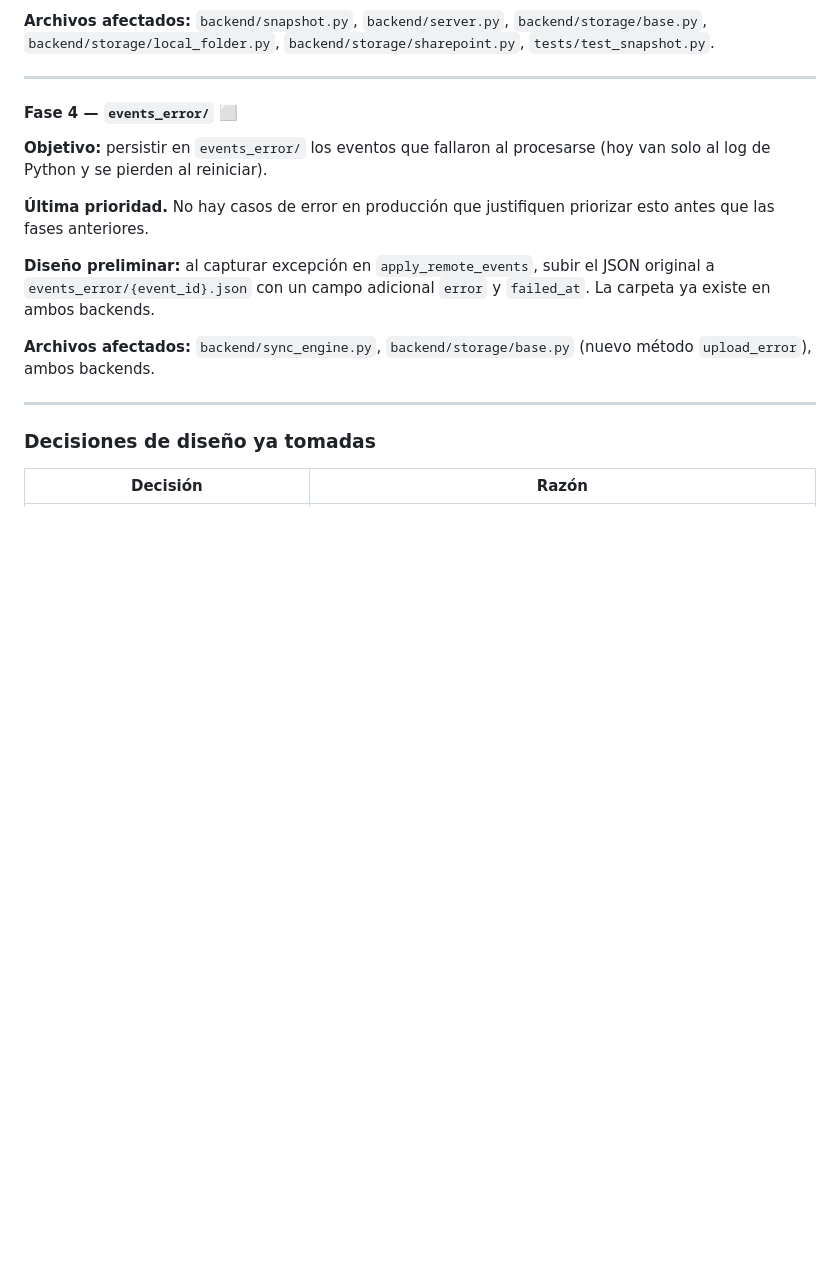
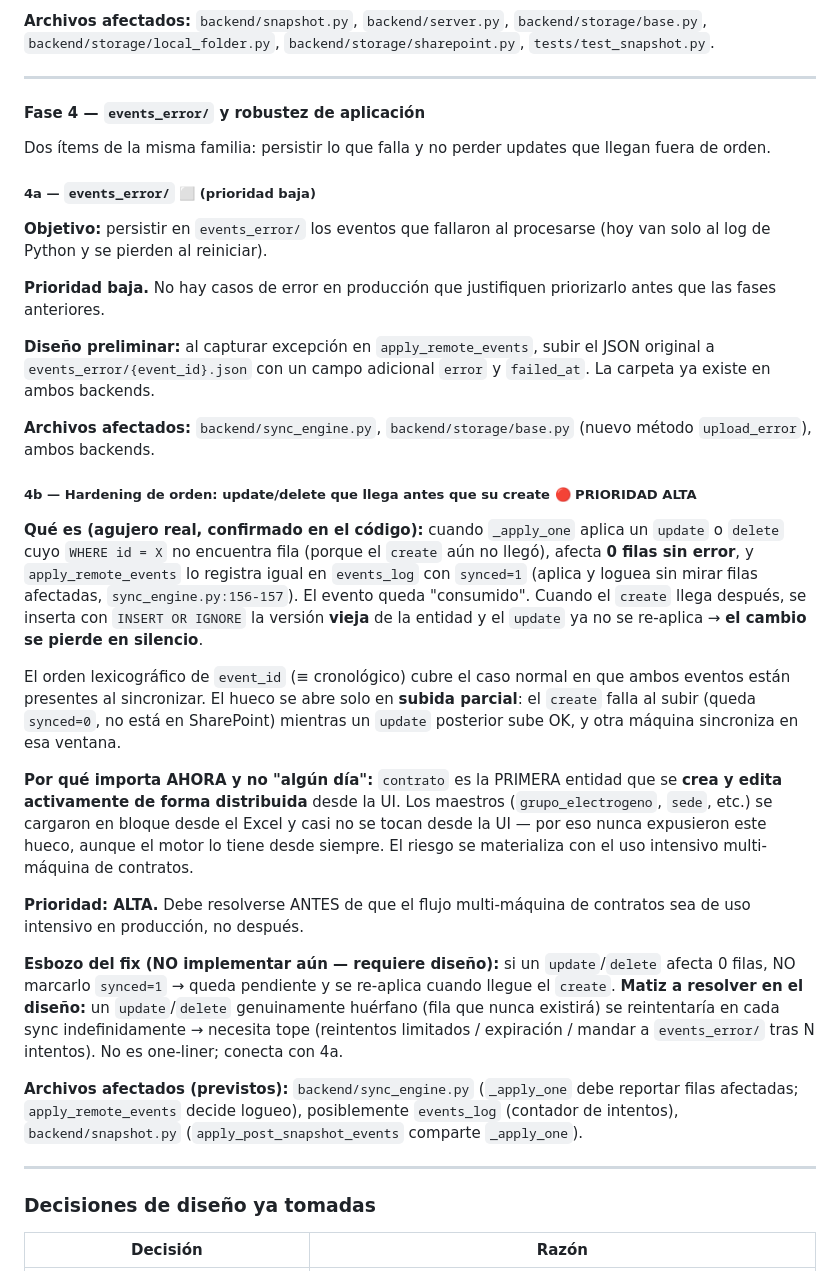
Before and after one commit to JamCor365/SIGE-GE, a Markdown page: docs/roadmap.md, the part around one of its changes. Rendered like a GitHub page; blank space fills up the shorter version.

```diff
--- a/docs/roadmap.md
+++ b/docs/roadmap.md
@@ -118,15 +118,33 @@ Los 24 tests deben pasar en cada fase.
 
 ---
 
-#### Fase 4 — `events_error/` ⬜
+#### Fase 4 — `events_error/` y robustez de aplicación
+
+Dos ítems de la misma familia: persistir lo que falla y no perder updates que llegan fuera de orden.
+
+##### 4a — `events_error/` ⬜ (prioridad baja)
 
 **Objetivo:** persistir en `events_error/` los eventos que fallaron al procesarse (hoy van solo al log de Python y se pierden al reiniciar).
 
-**Última prioridad.** No hay casos de error en producción que justifiquen priorizar esto antes que las fases anteriores.
+**Prioridad baja.** No hay casos de error en producción que justifiquen priorizarlo antes que las fases anteriores.
 
 **Diseño preliminar:** al capturar excepción en `apply_remote_events`, subir el JSON original a `events_error/{event_id}.json` con un campo adicional `error` y `failed_at`. La carpeta ya existe en ambos backends.
 
 **Archivos afectados:** `backend/sync_engine.py`, `backend/storage/base.py` (nuevo método `upload_error`), ambos backends.
+
+##### 4b — Hardening de orden: update/delete que llega antes que su create 🔴 PRIORIDAD ALTA
+
+**Qué es (agujero real, confirmado en el código):** cuando `_apply_one` aplica un `update` o `delete` cuyo `WHERE id = X` no encuentra fila (porque el `create` aún no llegó), afecta **0 filas sin error**, y `apply_remote_events` lo registra igual en `events_log` con `synced=1` (aplica y loguea sin mirar filas afectadas, `sync_engine.py:156-157`). El evento queda "consumido". Cuando el `create` llega después, se inserta con `INSERT OR IGNORE` la versión **vieja** de la entidad y el `update` ya no se re-aplica → **el cambio se pierde en silencio**.
+
+El orden lexicográfico de `event_id` (≡ cronológico) cubre el caso normal en que ambos eventos están presentes al sincronizar. El hueco se abre solo en **subida parcial**: el `create` falla al subir (queda `synced=0`, no está en SharePoint) mientras un `update` posterior sube OK, y otra máquina sincroniza en esa ventana.
+
+**Por qué importa AHORA y no "algún día":** `contrato` es la PRIMERA entidad que se **crea y edita activamente de forma distribuida** desde la UI. Los maestros (`grupo_electrogeno`, `sede`, etc.) se cargaron en bloque desde el Excel y casi no se tocan desde la UI — por eso nunca expusieron este hueco, aunque el motor lo tiene desde siempre. El riesgo se materializa con el uso intensivo multi-máquina de contratos.
+
+**Prioridad: ALTA.** Debe resolverse ANTES de que el flujo multi-máquina de contratos sea de uso intensivo en producción, no después.
+
+**Esbozo del fix (NO implementar aún — requiere diseño):** si un `update`/`delete` afecta 0 filas, NO marcarlo `synced=1` → queda pendiente y se re-aplica cuando llegue el `create`. **Matiz a resolver en el diseño:** un `update`/`delete` genuinamente huérfano (fila que nunca existirá) se reintentaría en cada sync indefinidamente → necesita tope (reintentos limitados / expiración / mandar a `events_error/` tras N intentos). No es one-liner; conecta con 4a.
+
+**Archivos afectados (previstos):** `backend/sync_engine.py` (`_apply_one` debe reportar filas afectadas; `apply_remote_events` decide logueo), posiblemente `events_log` (contador de intentos), `backend/snapshot.py` (`apply_post_snapshot_events` comparte `_apply_one`).
 
 ---
 
```
Also changed, not shown: other parts of docs/roadmap.md (+35 -0 lines).
